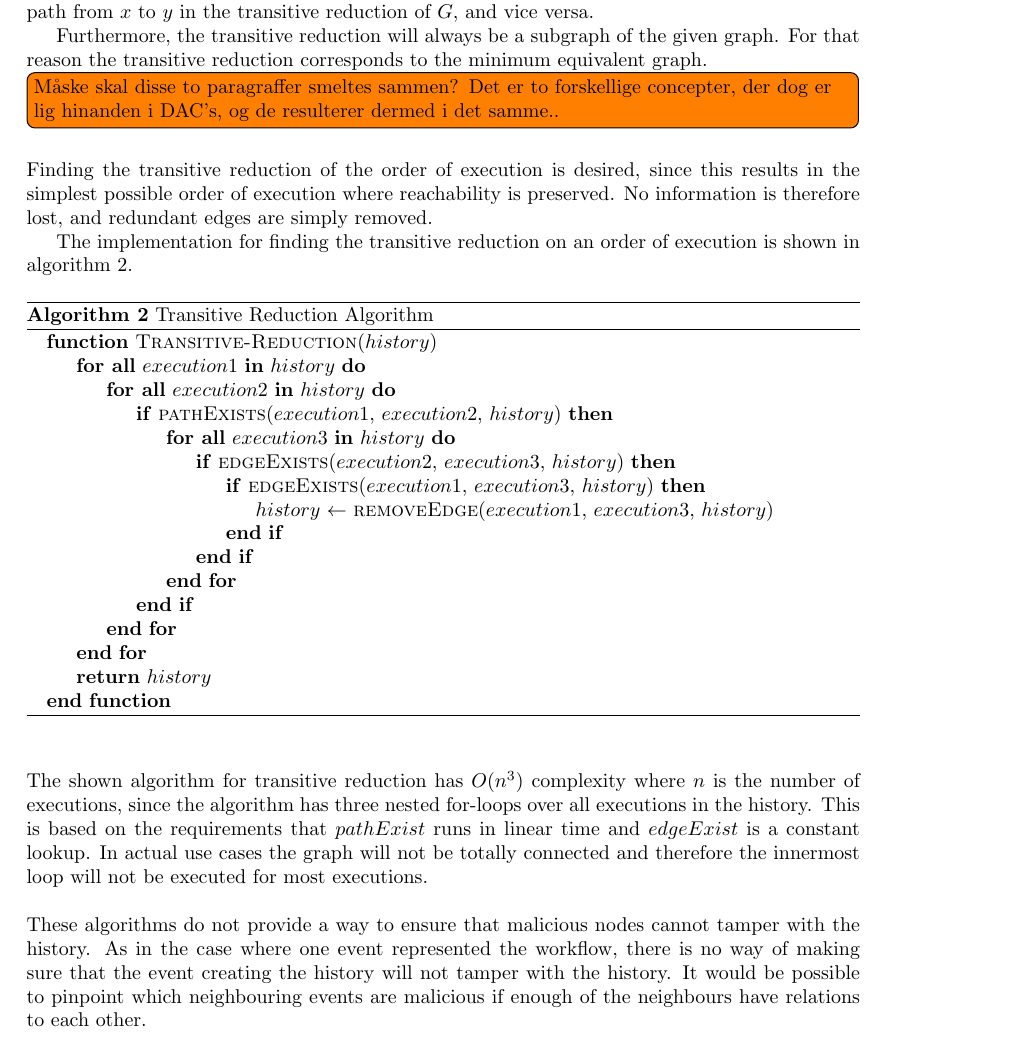
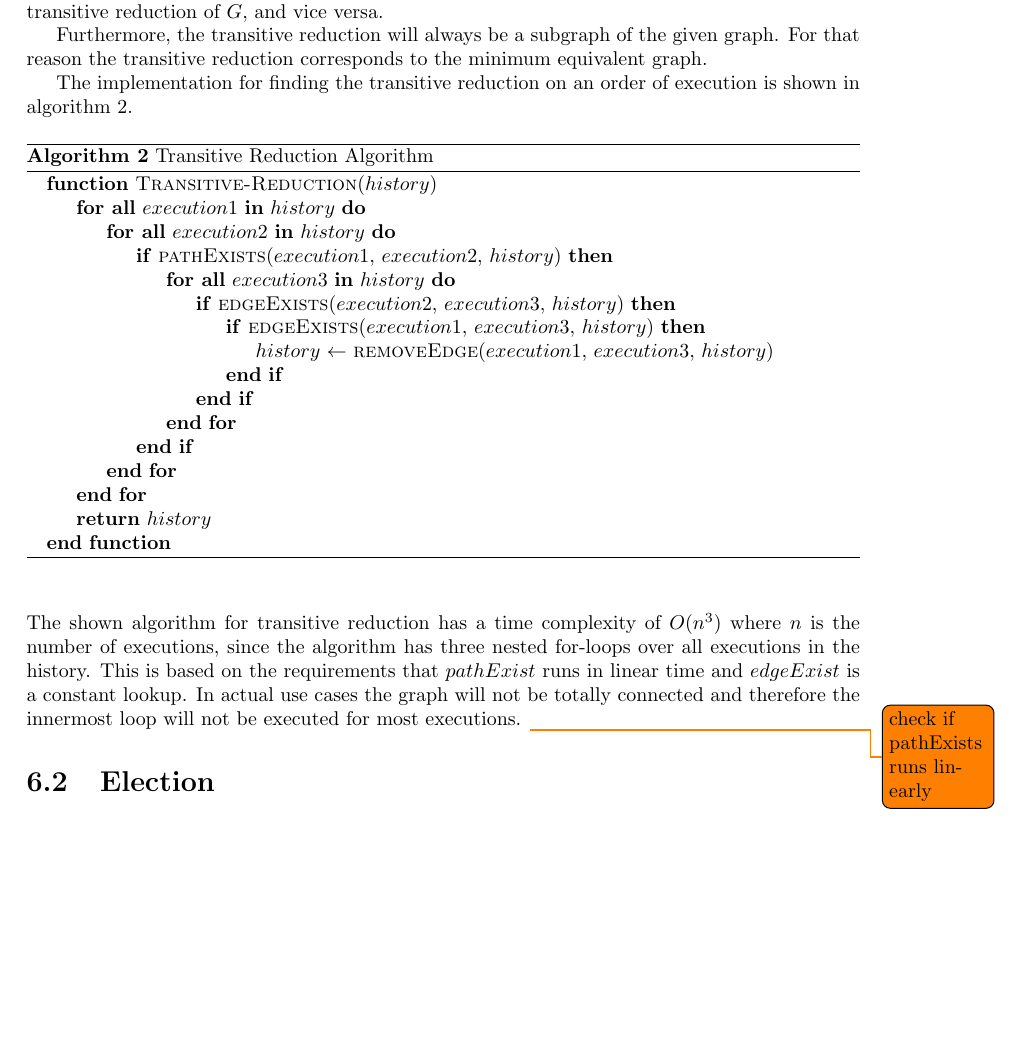
Before and after one commit to mikaellindemann/Distributed-Consensus, a LaTeX document (doc/texv2/DistributedConsensus.tex, which reads doc/texv2/6orderofexecution/orderofexecution.tex): part of page 26 of 32, cut so that both start at the same text, the shorter picture padded with empty space. Compiled offline with pdfLaTeX.

Commit message:
Read through reduction - also rough draft about collapse performance

```diff
--- a/doc/texv2/6orderofexecution/orderofexecution.tex
+++ b/doc/texv2/6orderofexecution/orderofexecution.tex
@@ -108,10 +107,6 @@
-	That is, if there exists a path from an edge $x$ to an edge $y$ in graph G, there must also be a path from $x$ to $y$ in the transitive reduction of $G$, and vice versa.
+	\newpar In directed acyclic graphs the transitive reduction of a given graph is a graph with the fewest possible number of edges, but the same reachability as the given graph.	That is, if there exists a path from an edge $x$ to an edge $y$ in graph G, there must also be a path from $x$ to $y$ in the transitive reduction of $G$, and vice versa.
 
 	Furthermore, the transitive reduction will always be a subgraph of the given graph. For that reason the transitive reduction corresponds to the minimum equivalent graph.
-
-	\todo[inline]{Måske skal disse to paragraffer smeltes sammen? Det er to forskellige concepter, der dog er lig hinanden i DAC's, og de resulterer dermed i det samme..}
-
-	\newpar Finding the transitive reduction of the order of execution is desired, since this results in the simplest possible order of execution where reachability is preserved. No information is therefore lost, and redundant edges are simply removed.
 
 	The implementation for finding the transitive reduction on an order of execution is shown in \autoref{alg:orderofexecution:reduction}.
 
@@ -139,9 +134,11 @@
 		\label{alg:orderofexecution:reduction}
 	\end{algorithm}
 
-	\newpar The shown algorithm for transitive reduction has $O(n^3)$ complexity where $n$ is the number of executions, since the algorithm has three nested for-loops over all executions in the history. This is based on the requirements that $pathExist$ runs in linear time and $edgeExist$ is a constant lookup. In actual use cases the graph will not be totally connected and therefore the innermost loop will not be executed for most executions.
+	\newpar The shown algorithm for transitive reduction has a time complexity of $O(n^3)$ where $n$ is the number of executions, since the algorithm has three nested for-loops over all executions in the history. This is based on the requirements that $pathExist$ runs in linear time and $edgeExist$ is a constant lookup. In actual use cases the graph will not be totally connected and therefore the innermost loop will not be executed for most executions. \todo{check if pathExists runs linearly}
 
-	\newpar These algorithms do not provide a way to ensure that malicious nodes cannot tamper with the history. As in the case where one event represented the workflow, there is no way of making sure that the event creating the history will not tamper with the history. It would be possible to pinpoint which neighbouring events are malicious if enough of the neighbours have relations to each other.
+% Synes ikke det hører til her
+%	\newpar These algorithms do not provide a way to ensure that malicious nodes cannot tamper with the history. As in the case where one event represented the workflow, there is no way of making sure that the event creating the history will not tamper with the history. It would be possible to pinpoint which neighbouring events are malicious if enough of the neighbours have relations to each other.
+
 
 	\section{Election}
 	As we have now found an order of execution where (potentially) malicious events have been identified, we want to know if the remaining events can agree upon the rest of order of execution.
```
Also changed, not shown: doc/texv2/6orderofexecution/orderofexecution.tex (9 more changed lines).
